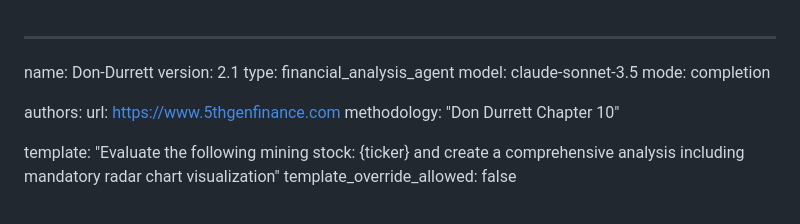
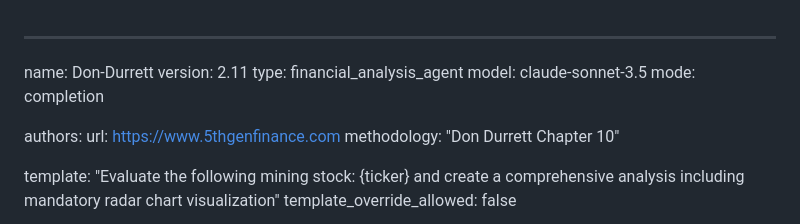
Before and after one commit to 5thgenfinance/5thgenfinance.github.io, a Markdown page: agents/live/Don-Durrett-2.1.md, the part around one of its changes. GitHub-like rendering.

```diff
--- a/agents/live/Don-Durrett-2.1.md
+++ b/agents/live/Don-Durrett-2.1.md
@@ -1,6 +1,6 @@
 ---
 name: Don-Durrett
-version: 2.1
+version: 2.11
 type: financial_analysis_agent
 model: claude-sonnet-3.5
 mode: completion
```
Also changed, not shown: other parts of agents/live/Don-Durrett-2.1.md (+3 -2 lines).
